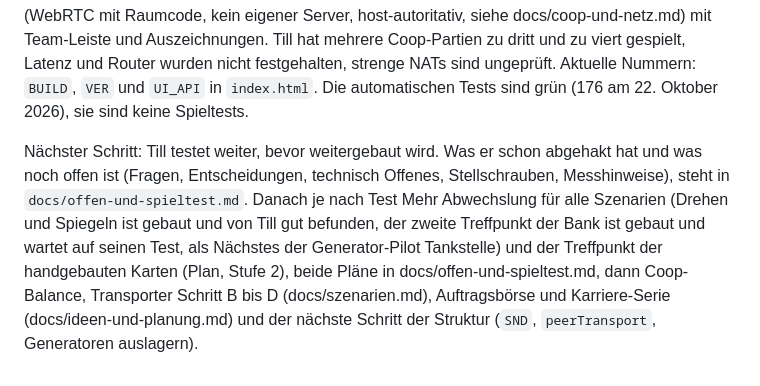
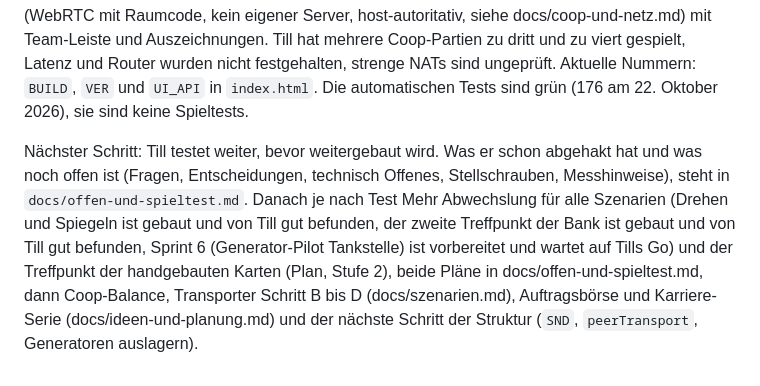
Before and after one commit to darthyeti/holdup, a Markdown page: CLAUDE.md, the part around the change. GitHub-like rendering.

```diff
--- a/CLAUDE.md
+++ b/CLAUDE.md
@@ -69,4 +69,4 @@ Reihenfolge (mit Till besprochen): erst Solo rund machen (erledigt), Coop so fr
 
 Stand (Oktober 2026): Alle sechs Szenarien laufen (Bank, Geldtransporter, Juwelier, Tankstelle, Museum, Casino), Juwelier, Tankstelle, Museum und Casino mit mehreren Grundrissen. Dazu Lage-Tags, Nebenziele, Barrikaden mit Lehnen, Schild-Beamte, Granaten, Scharfschützen, Polizei-Anfahrt mit zerschießbaren Streifenwagen, Fluchtwagen mit Fahrer, Shop mit Stufen und Wurfgeräten, Kachel-Menüs (`js/ui.js`), die freie Straße (`turnLayout`, seit Sprint 4 legt der Seed die Straße von Juwelier, Tankstelle, Museum und Casino an eine der vier Seiten) und Coop (WebRTC mit Raumcode, kein eigener Server, host-autoritativ, siehe docs/coop-und-netz.md) mit Team-Leiste und Auszeichnungen. Till hat mehrere Coop-Partien zu dritt und zu viert gespielt, Latenz und Router wurden nicht festgehalten, strenge NATs sind ungeprüft. Aktuelle Nummern: `BUILD`, `VER` und `UI_API` in `index.html`. Die automatischen Tests sind grün (176 am 22. Oktober 2026), sie sind keine Spieltests.
 
-Nächster Schritt: Till testet weiter, bevor weitergebaut wird. Was er schon abgehakt hat und was noch offen ist (Fragen, Entscheidungen, technisch Offenes, Stellschrauben, Messhinweise), steht in `docs/offen-und-spieltest.md`. Danach je nach Test Mehr Abwechslung für alle Szenarien (Drehen und Spiegeln ist gebaut und von Till gut befunden, der zweite Treffpunkt der Bank ist gebaut und wartet auf seinen Test, als Nächstes der Generator-Pilot Tankstelle) und der Treffpunkt der handgebauten Karten (Plan, Stufe 2), beide Pläne in docs/offen-und-spieltest.md, dann Coop-Balance, Transporter Schritt B bis D (docs/szenarien.md), Auftragsbörse und Karriere-Serie (docs/ideen-und-planung.md) und der nächste Schritt der Struktur (`SND`, `peerTransport`, Generatoren auslagern).
+Nächster Schritt: Till testet weiter, bevor weitergebaut wird. Was er schon abgehakt hat und was noch offen ist (Fragen, Entscheidungen, technisch Offenes, Stellschrauben, Messhinweise), steht in `docs/offen-und-spieltest.md`. Danach je nach Test Mehr Abwechslung für alle Szenarien (Drehen und Spiegeln ist gebaut und von Till gut befunden, der zweite Treffpunkt der Bank ist gebaut und von Till gut befunden, Sprint 6 (Generator-Pilot Tankstelle) ist vorbereitet und wartet auf Tills Go) und der Treffpunkt der handgebauten Karten (Plan, Stufe 2), beide Pläne in docs/offen-und-spieltest.md, dann Coop-Balance, Transporter Schritt B bis D (docs/szenarien.md), Auftragsbörse und Karriere-Serie (docs/ideen-und-planung.md) und der nächste Schritt der Struktur (`SND`, `peerTransport`, Generatoren auslagern).
```
Also changed, not shown: docs/offen-und-spieltest.md (+18 -11 lines).
